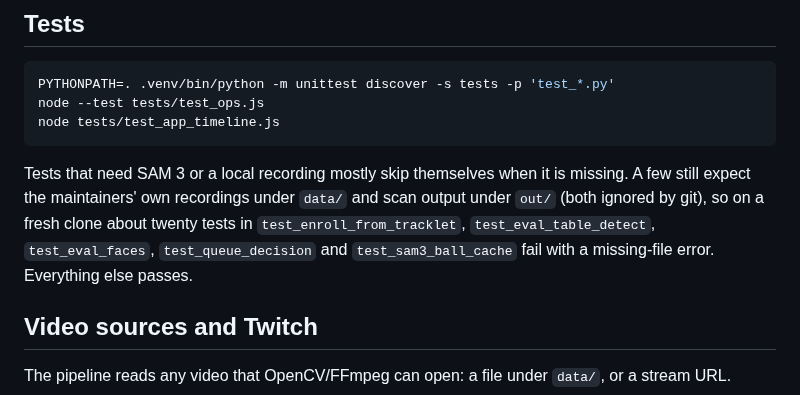
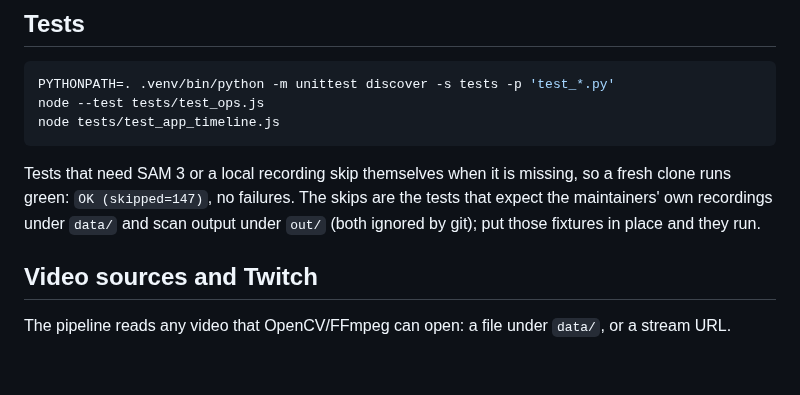
Before and after one commit to howyay/corner-pocket, a Markdown page: README.md, the part around the change. GitHub-like rendering; blank space fills up the shorter version.

Commit message:
docs: the test section reports the measured result (P-12)
The section promised "about twenty tests fail with a missing-file error" on a
fresh clone. Measured on a clean checkout the suite ends with
OK (skipped=147), zero failures: the tests that need SAM 3, the maintainers'
recordings under data/ or scan output under out/ (all gitignored) skip
themselves instead of failing. The text now says that, and keeps the names of
the two fixture directories so the reader knows what to drop in.

````diff
--- a/README.md
+++ b/README.md
@@ -87,12 +87,10 @@ node --test tests/test_ops.js
 node tests/test_app_timeline.js
 ```
 
-Tests that need SAM 3 or a local recording mostly skip themselves when it is
-missing. A few still expect the maintainers' own recordings under `data/` and
-scan output under `out/` (both ignored by git), so on a fresh clone about
-twenty tests in `test_enroll_from_tracklet`, `test_eval_table_detect`,
-`test_eval_faces`, `test_queue_decision` and `test_sam3_ball_cache` fail with a
-missing-file error. Everything else passes.
+Tests that need SAM 3 or a local recording skip themselves when it is missing,
+so a fresh clone runs green: `OK (skipped=147)`, no failures. The skips are the
+tests that expect the maintainers' own recordings under `data/` and scan output
+under `out/` (both ignored by git); put those fixtures in place and they run.
 
 ## Video sources and Twitch
 
````
